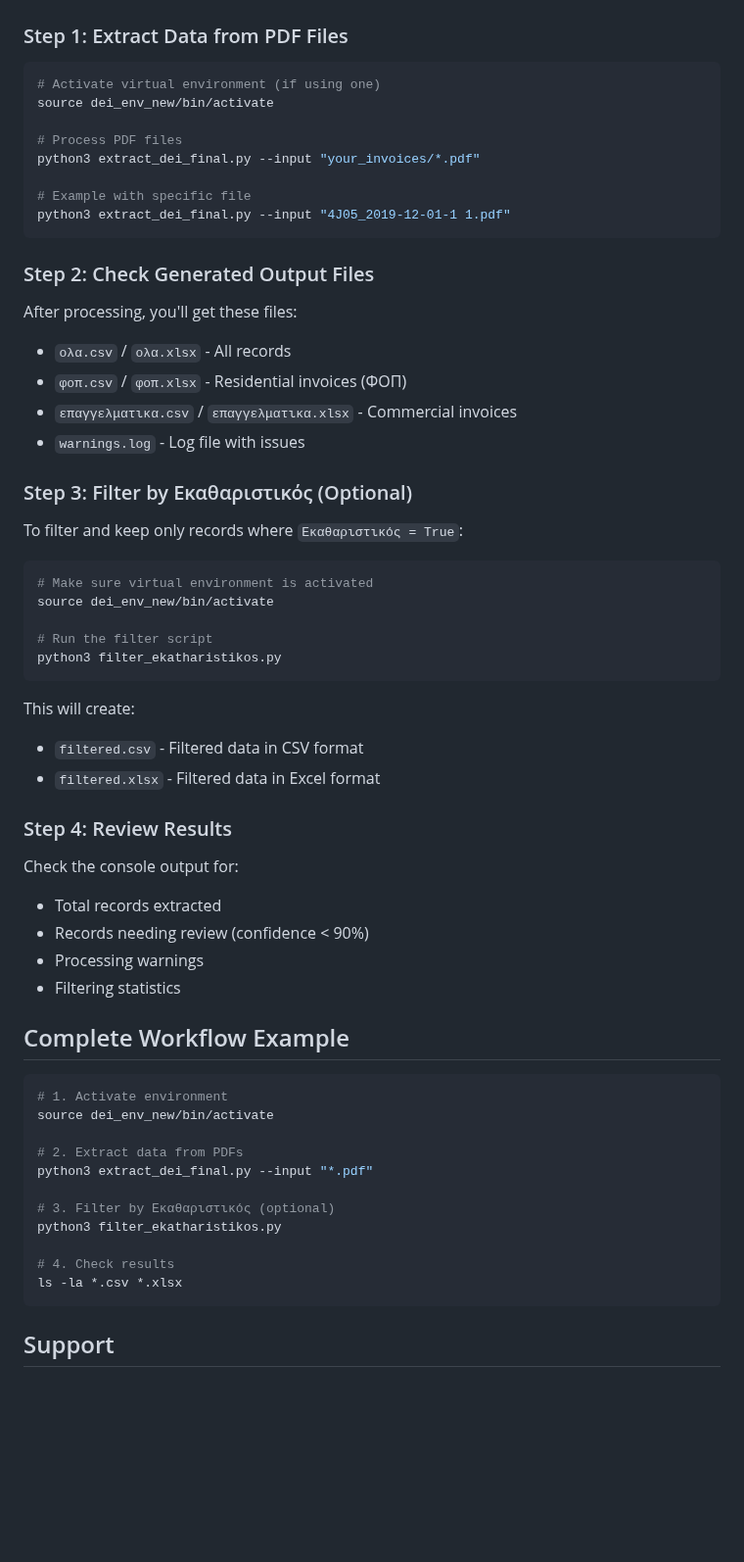
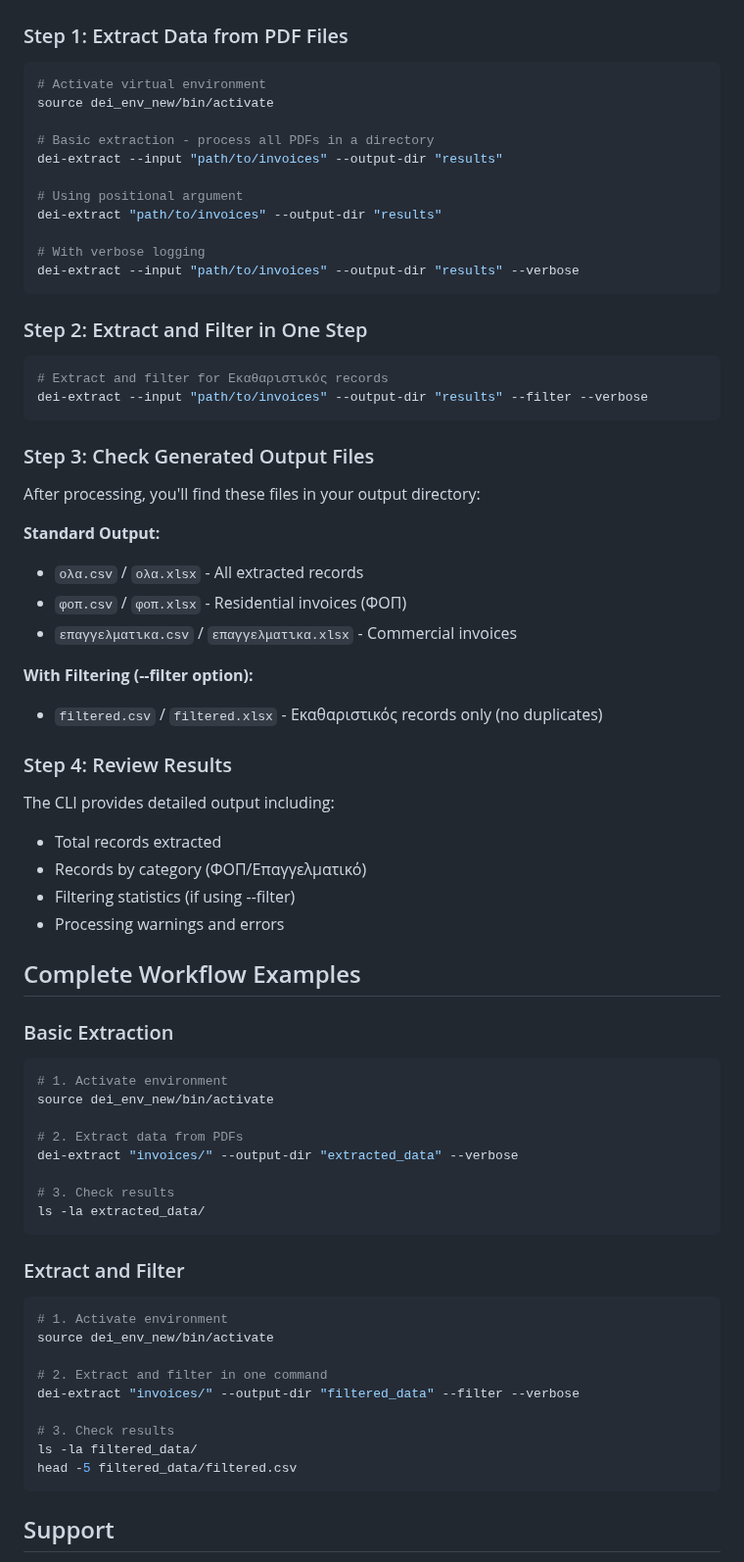
Before and after one commit to Cemvalot/dei_extractor, a Markdown page: docs/INSTALL.md, the part around one of its changes. Shown at 98% size. Rendered like a GitHub page; blank space fills up the shorter version.

Commit message:
docs: update INSTALL.md with current CLI usage and remove outdated content

````diff
--- a/docs/INSTALL.md
+++ b/docs/INSTALL.md
@@ -255,62 +250,71 @@ pip install -r requirements.txt
 ### Step 1: Extract Data from PDF Files
 
 ```bash
-# Activate virtual environment (if using one)
+# Activate virtual environment
 source dei_env_new/bin/activate
 
-# Process PDF files
-python3 extract_dei_final.py --input "your_invoices/*.pdf"
+# Basic extraction - process all PDFs in a directory
+dei-extract --input "path/to/invoices" --output-dir "results"
 
-# Example with specific file
-python3 extract_dei_final.py --input "4J05_2019-12-01-1 1.pdf"
+# Using positional argument
+dei-extract "path/to/invoices" --output-dir "results"
+
+# With verbose logging
+dei-extract --input "path/to/invoices" --output-dir "results" --verbose
 ```
 
-### Step 2: Check Generated Output Files
+### Step 2: Extract and Filter in One Step
 
-After processing, you'll get these files:
-- `ολα.csv` / `ολα.xlsx` - All records
+```bash
+# Extract and filter for Εκαθαριστικός records
+dei-extract --input "path/to/invoices" --output-dir "results" --filter --verbose
+```
+
+### Step 3: Check Generated Output Files
+
+After processing, you'll find these files in your output directory:
+
+**Standard Output:**
+- `ολα.csv` / `ολα.xlsx` - All extracted records
 - `φoπ.csv` / `φoπ.xlsx` - Residential invoices (ΦΟΠ)
 - `επαγγελματικα.csv` / `επαγγελματικα.xlsx` - Commercial invoices
-- `warnings.log` - Log file with issues
 
-### Step 3: Filter by Εκαθαριστικός (Optional)
-
-To filter and keep only records where `Εκαθαριστικός = True`:
-
-```bash
-# Make sure virtual environment is activated
-source dei_env_new/bin/activate
-
-# Run the filter script
-python3 filter_ekatharistikos.py
-```
-
-This will create:
-- `filtered.csv` - Filtered data in CSV format
-- `filtered.xlsx` - Filtered data in Excel format
+**With Filtering (--filter option):**
+- `filtered.csv` / `filtered.xlsx` - Εκαθαριστικός records only (no duplicates)
 
 ### Step 4: Review Results
 
-Check the console output for:
+The CLI provides detailed output including:
 - Total records extracted
-- Records needing review (confidence < 90%)
-- Processing warnings
-- Filtering statistics
+- Records by category (ΦΟΠ/Επαγγελματικό)
+- Filtering statistics (if using --filter)
+- Processing warnings and errors
 
-## Complete Workflow Example
+## Complete Workflow Examples
 
+### Basic Extraction
 ```bash
 # 1. Activate environment
 source dei_env_new/bin/activate
 
 # 2. Extract data from PDFs
-python3 extract_dei_final.py --input "*.pdf"
+dei-extract "invoices/" --output-dir "extracted_data" --verbose
 
-# 3. Filter by Εκαθαριστικός (optional)
-python3 filter_ekatharistikos.py
+# 3. Check results
+ls -la extracted_data/
+```
 
-# 4. Check results
-ls -la *.csv *.xlsx
+### Extract and Filter
+```bash
+# 1. Activate environment
+source dei_env_new/bin/activate
+
+# 2. Extract and filter in one command
+dei-extract "invoices/" --output-dir "filtered_data" --filter --verbose
+
+# 3. Check results
+ls -la filtered_data/
+head -5 filtered_data/filtered.csv
 ```
 
 ## Support
````
Also changed, not shown: other parts of docs/INSTALL.md (+38 -43 lines).
